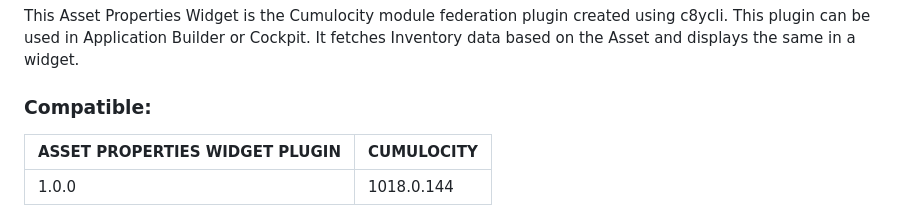
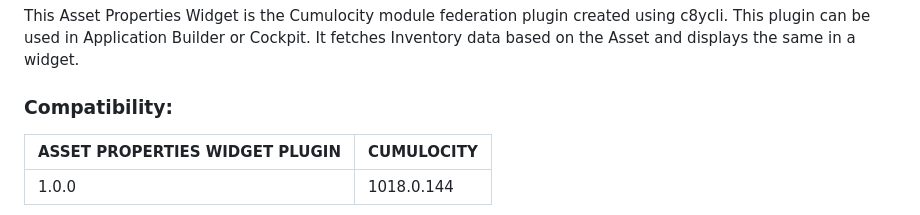
Before and after one commit to SoftwareAG/cumulocity-asset-properties-widget, a Markdown page: README.md, the part around the change. Drawn GitHub-style.

Commit message:
Update README.md
Co-authored-by: Lavanya Ramesh <104440299+lra-sag@users.noreply.github.com>

```diff
--- a/README.md
+++ b/README.md
@@ -2,7 +2,7 @@
 
 This Asset Properties Widget is the Cumulocity module federation plugin created using c8ycli. This plugin can be used in Application Builder or Cockpit. It fetches Inventory data based on the Asset and displays the same in a widget.
 
-### Compatible:
+### Compatibility:
 
 | ASSET PROPERTIES WIDGET PLUGIN | CUMULOCITY |
 | ------------------------------ | ---------- |
```
